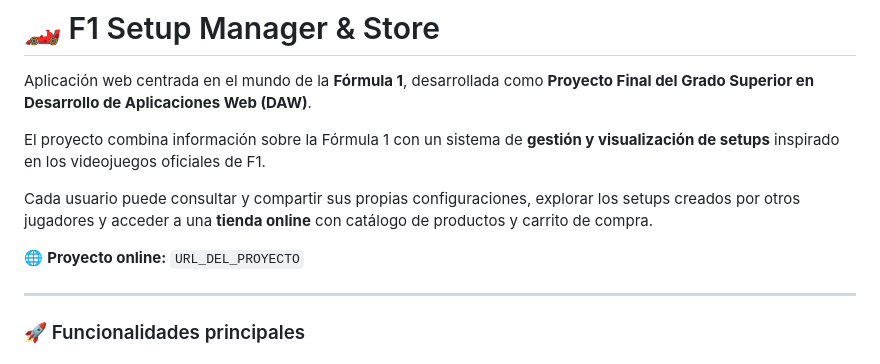
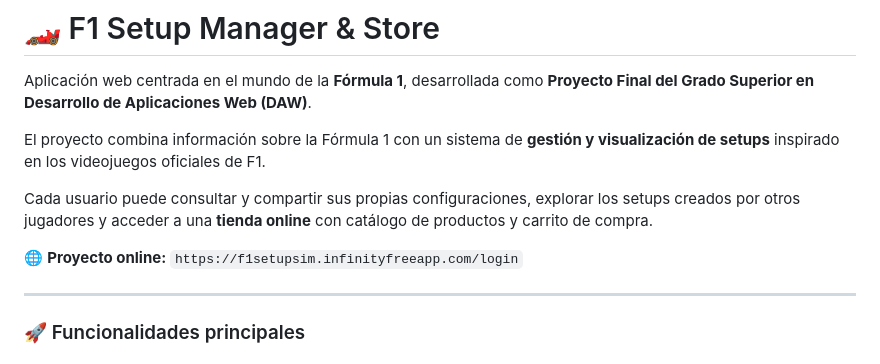
Before and after one commit to EstenoesC4N0V4S/proyecto-final-daw, a Markdown page: README.md, the part around the change. Drawn GitHub-style.

Commit message:
Cambio de la url

```diff
--- a/README.md
+++ b/README.md
@@ -6,7 +6,7 @@ El proyecto combina información sobre la Fórmula 1 con un sistema de **gestió
 
 Cada usuario puede consultar y compartir sus propias configuraciones, explorar los setups creados por otros jugadores y acceder a una **tienda online** con catálogo de productos y carrito de compra.
 
-🌐 **Proyecto online:** `URL_DEL_PROYECTO`
+🌐 **Proyecto online:** `https://f1setupsim.infinityfreeapp.com/login`
 
 ---
 
```
